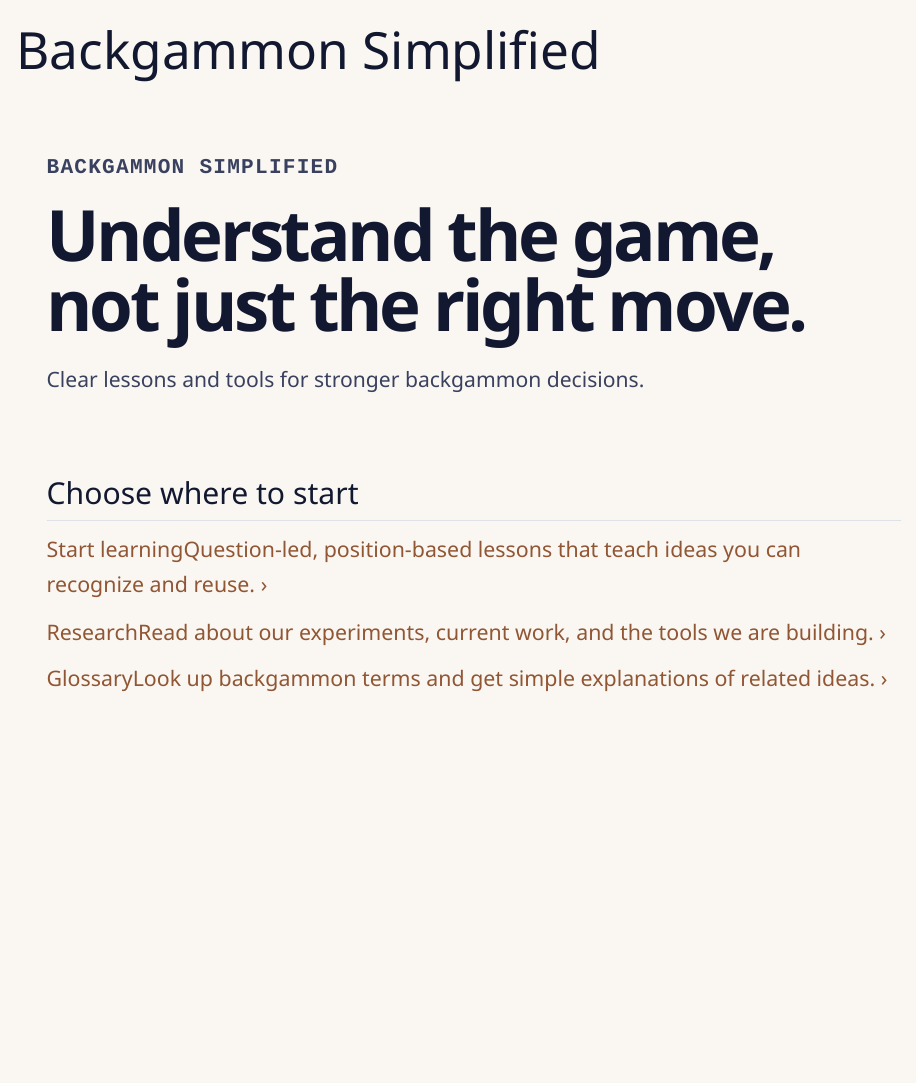
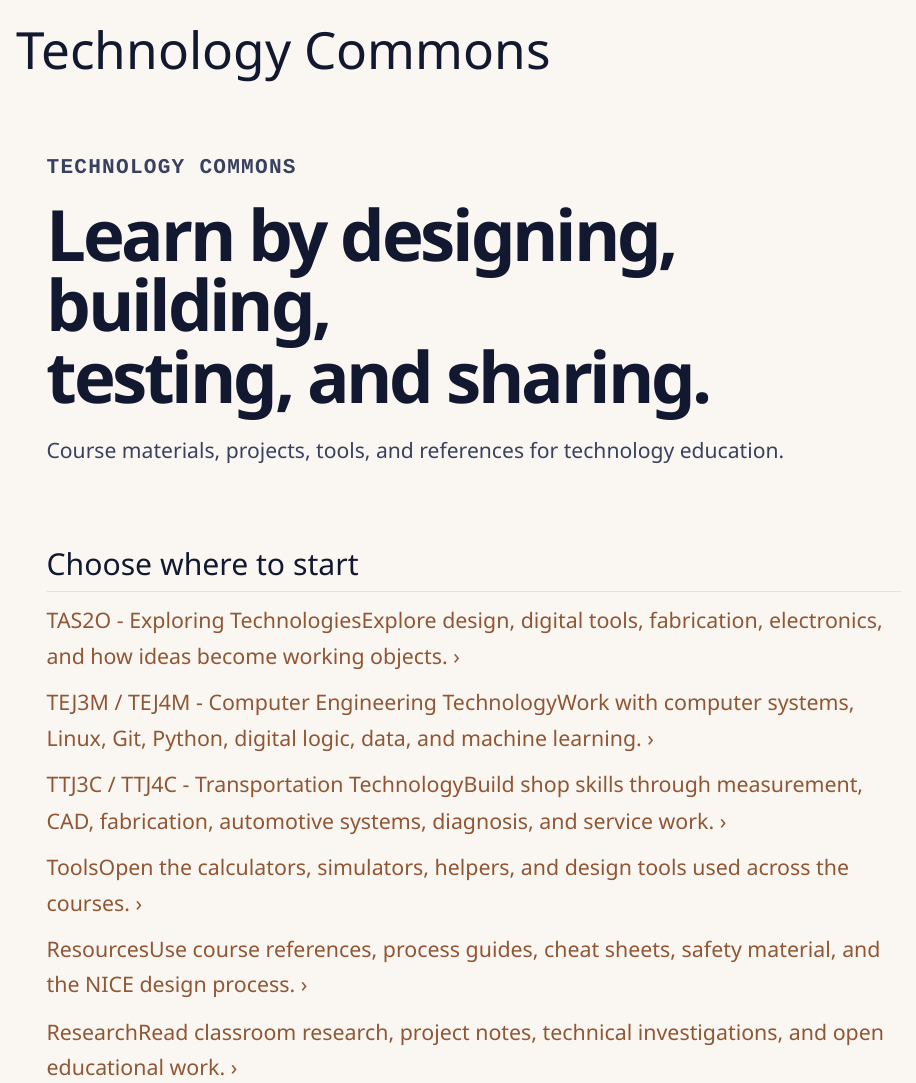
Before and after one commit to backgammonsimplified/commons, a Quarto document (site/index.qmd): the page in a window 1100 px wide, from its top. Rendered offline with R 4.5, knitr and Pandoc in place of Quarto, with nearby package versions.

Commit message:
Replace homepage with Technology Commons landing content

```diff
--- a/site/index.qmd
+++ b/site/index.qmd
@@ -1,6 +1,6 @@
 ---
-title: "Backgammon Simplified"
-description: "Learn backgammon through clear explanations and useful tools that show why a decision is correct, not just what the right decision is."
+title: "Technology Commons"
+description: "Course materials, projects, tools, and resources for technology education."
 page-layout: full
 toc: false
 format:
@@ -12,13 +12,13 @@
 
 :::::: {.bs-hero .bs-hero--editorial}
 ::: {.bs-eyebrow}
-BACKGAMMON SIMPLIFIED
+TECHNOLOGY COMMONS
 :::
 
-<h1>Understand the game,<br class="bs-home-desktop-break">not just the right move.</h1>
+<h1>Learn by designing, building,<br class="bs-home-desktop-break">testing, and sharing.</h1>
 
 ::: {.bs-hero-copy}
-Clear lessons and tools for stronger backgammon decisions.
+Course materials, projects, tools, and references for technology education.
 :::
 ::::::
 
@@ -27,16 +27,28 @@
 
 ::::: {.bs-home-explore-list}
 [<span class="bs-home-explore-icon" aria-hidden="true"></span>
-<span class="bs-home-explore-copy"><span class="bs-home-explore-title">Start learning</span><span class="bs-home-explore-description">Question-led, position-based lessons that teach ideas you can recognize and reuse.</span></span>
-<span class="bs-home-explore-chevron" aria-hidden="true">›</span>](learn/index.qmd){.bs-home-explore-link .bs-home-explore-link--learn}
+<span class="bs-home-explore-copy"><span class="bs-home-explore-title">TAS2O - Exploring Technologies</span><span class="bs-home-explore-description">Explore design, digital tools, fabrication, electronics, and how ideas become working objects.</span></span>
+<span class="bs-home-explore-chevron" aria-hidden="true">›</span>](tas2/index.qmd){.bs-home-explore-link .bs-home-explore-link--learn}
 
 [<span class="bs-home-explore-icon" aria-hidden="true"></span>
-<span class="bs-home-explore-copy"><span class="bs-home-explore-title">Research</span><span class="bs-home-explore-description">Read about our experiments, current work, and the tools we are building.</span></span>
-<span class="bs-home-explore-chevron" aria-hidden="true">›</span>](research/index.qmd){.bs-home-explore-link .bs-home-explore-link--research}
+<span class="bs-home-explore-copy"><span class="bs-home-explore-title">TEJ3M / TEJ4M - Computer Engineering Technology</span><span class="bs-home-explore-description">Work with computer systems, Linux, Git, Python, digital logic, data, and machine learning.</span></span>
+<span class="bs-home-explore-chevron" aria-hidden="true">›</span>](tej3-4/index.qmd){.bs-home-explore-link .bs-home-explore-link--analyze}
 
 [<span class="bs-home-explore-icon" aria-hidden="true"></span>
-<span class="bs-home-explore-copy"><span class="bs-home-explore-title">Glossary</span><span class="bs-home-explore-description">Look up backgammon terms and get simple explanations of related ideas.</span></span>
-<span class="bs-home-explore-chevron" aria-hidden="true">›</span>](glossary/index.qmd){.bs-home-explore-link .bs-home-explore-link--glossary}
+<span class="bs-home-explore-copy"><span class="bs-home-explore-title">TTJ3C / TTJ4C - Transportation Technology</span><span class="bs-home-explore-description">Build shop skills through measurement, CAD, fabrication, automotive systems, diagnosis, and service work.</span></span>
+<span class="bs-home-explore-chevron" aria-hidden="true">›</span>](ttj3-4/index.qmd){.bs-home-explore-link .bs-home-explore-link--compare}
+
+[<span class="bs-home-explore-icon" aria-hidden="true"></span>
+<span class="bs-home-explore-copy"><span class="bs-home-explore-title">Tools</span><span class="bs-home-explore-description">Open the calculators, simulators, helpers, and design tools used across the courses.</span></span>
+<span class="bs-home-explore-chevron" aria-hidden="true">›</span>](tools/index.qmd){.bs-home-explore-link .bs-home-explore-link--glossary}
+
+[<span class="bs-home-explore-icon" aria-hidden="true"></span>
+<span class="bs-home-explore-copy"><span class="bs-home-explore-title">Resources</span><span class="bs-home-explore-description">Use course references, process guides, cheat sheets, safety material, and the NICE design process.</span></span>
+<span class="bs-home-explore-chevron" aria-hidden="true">›</span>](resources/index.qmd){.bs-home-explore-link .bs-home-explore-link--glossary}
+
+[<span class="bs-home-explore-icon" aria-hidden="true"></span>
+<span class="bs-home-explore-copy"><span class="bs-home-explore-title">Research</span><span class="bs-home-explore-description">Read classroom research, project notes, technical investigations, and open educational work.</span></span>
+<span class="bs-home-explore-chevron" aria-hidden="true">›</span>](research/index.qmd){.bs-home-explore-link .bs-home-explore-link--research}
 :::::
 ::::::
 
```
